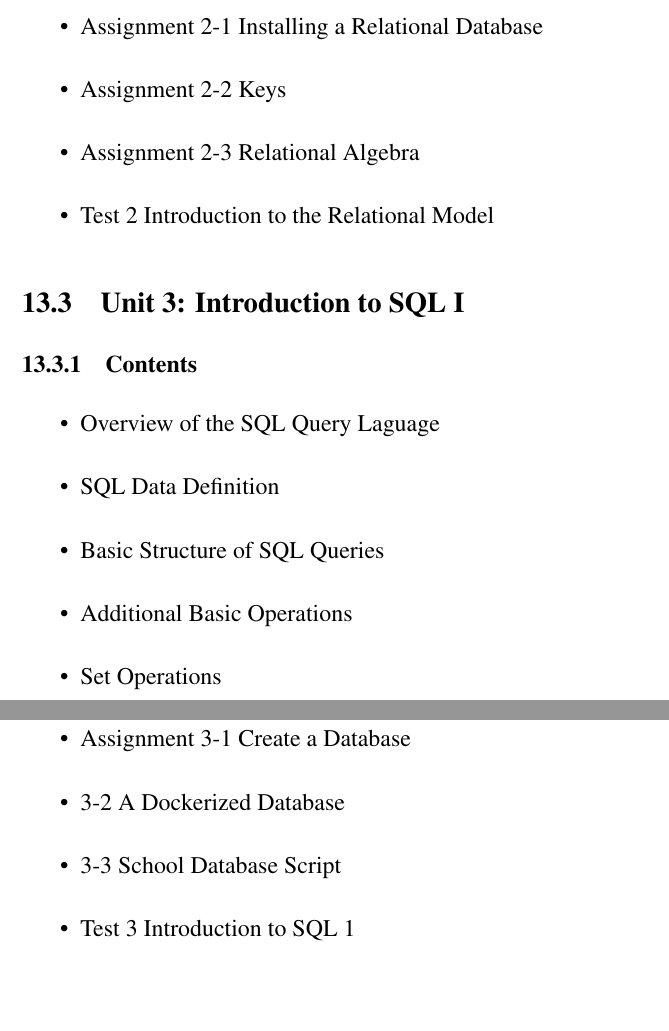
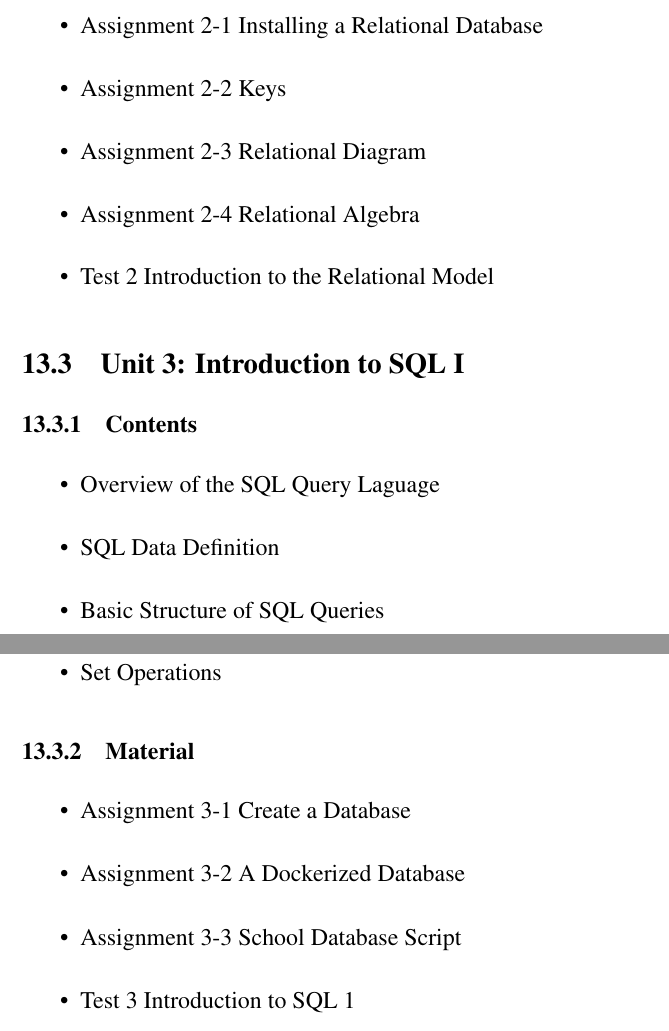
Before and after one commit to jbarcelo/programacio_didactica_gbd, a LaTeX document (programacio_didactica_gbd.tex): two parts of pages 30 and 31 of 41, joined at a grey line, cut so that both start at the same text, the shorter picture padded with empty space. Compiled offline with pdfLaTeX.

Commit message:
adds assignment

```diff
--- a/programacio_didactica_gbd.tex
+++ b/programacio_didactica_gbd.tex
@@ -700,7 +701,8 @@ A continuació es descriuen cada una de les dotze unitats de treball d'aquesta p
   \begin{itemize}
 	  \item Assignment 2-1 Installing a Relational Database
 	  \item Assignment 2-2 Keys
-	  \item Assignment 2-3 Relational Algebra
+	  \item Assignment 2-3 Relational Diagram
+	  \item Assignment 2-4 Relational Algebra
 	  \item Test 2 Introduction to the Relational Model
   \end{itemize}
 
@@ -719,8 +721,8 @@ A continuació es descriuen cada una de les dotze unitats de treball d'aquesta p
 
   \begin{itemize}
 	  \item Assignment 3-1 Create a Database
-	  \item 3-2 A Dockerized Database
-	  \item 3-3 School Database Script
+	  \item Assignment 3-2 A Dockerized Database
+	  \item Assignment 3-3 School Database Script
 	  \item Test 3 Introduction to SQL 1
   \end{itemize}
 
```
Also changed, not shown: programacio_didactica_gbd.tex (3 more changed lines).
